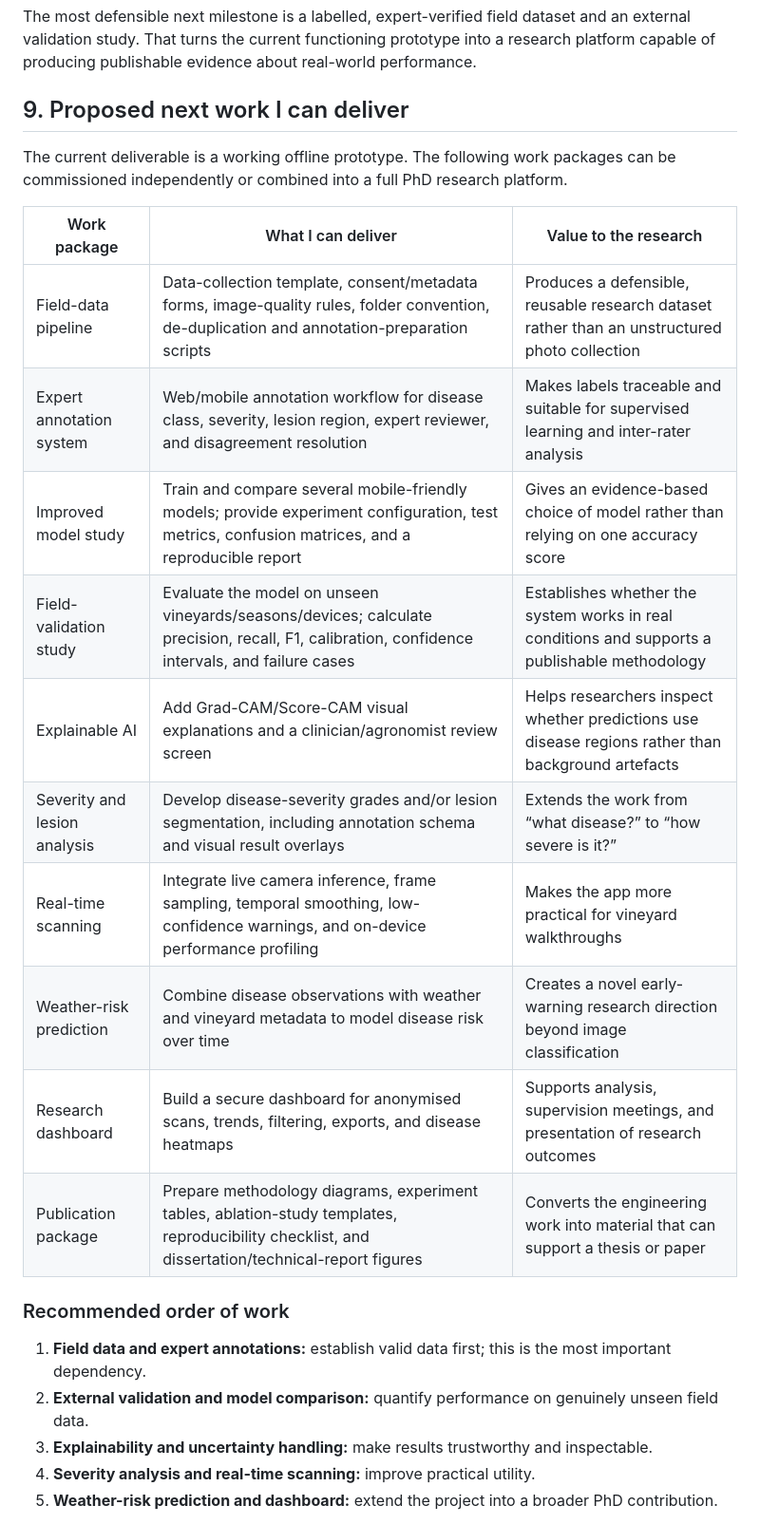
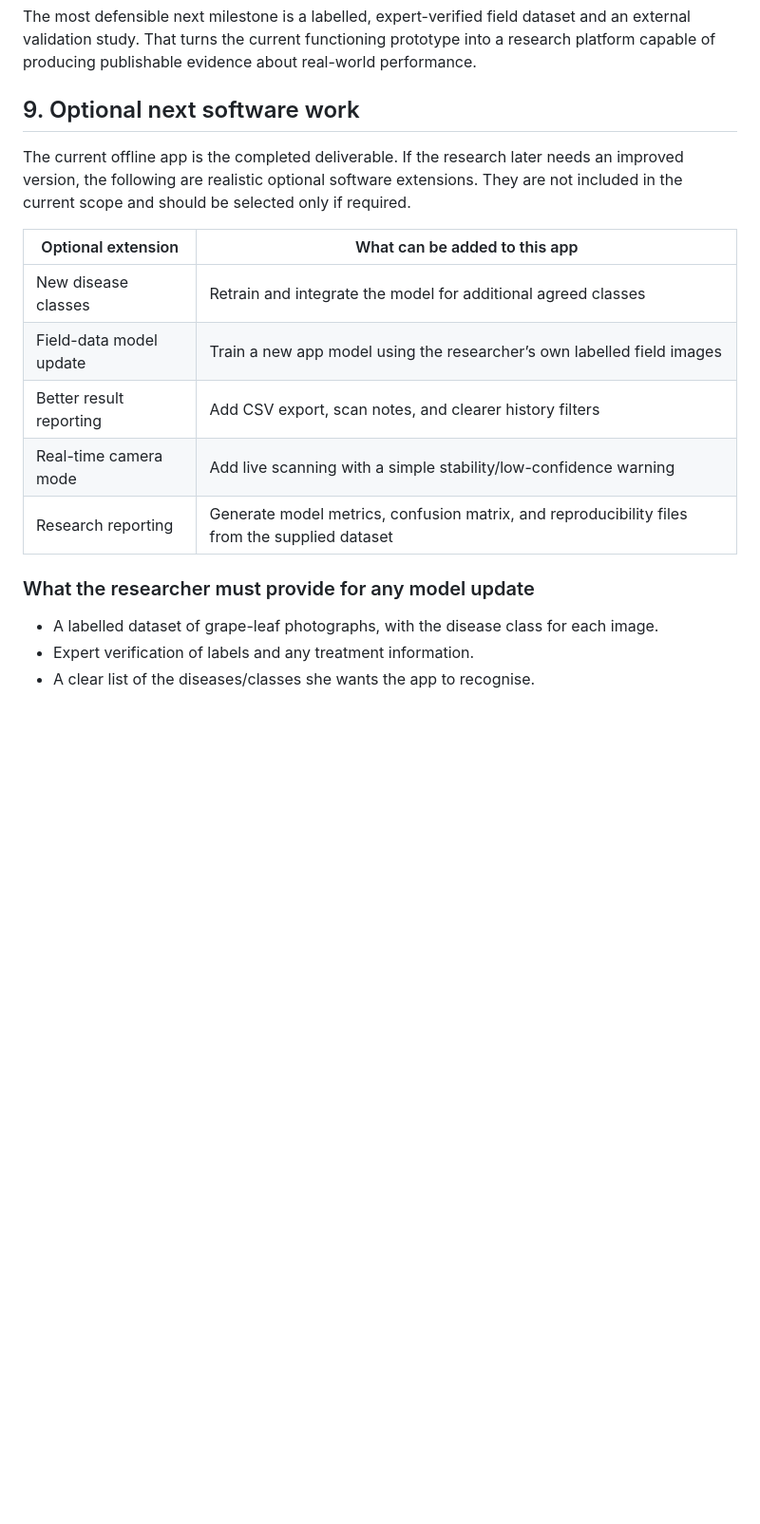
Before and after one commit to nischala755/vineyard_ai, a Markdown page: docs/VINEGUARD_PHD_PROJECT_REPORT.md, the part around one of its changes. Shown at 95% size. GitHub-like rendering; blank space fills up the shorter version.

Commit message:
Narrow optional research extension scope

```diff
--- a/docs/VINEGUARD_PHD_PROJECT_REPORT.md
+++ b/docs/VINEGUARD_PHD_PROJECT_REPORT.md
@@ -110,28 +110,21 @@ Research outcomes:
 
 The most defensible next milestone is a labelled, expert-verified field dataset and an external validation study. That turns the current functioning prototype into a research platform capable of producing publishable evidence about real-world performance.
 
-## 9. Proposed next work I can deliver
+## 9. Optional next software work
 
-The current deliverable is a working offline prototype. The following work packages can be commissioned independently or combined into a full PhD research platform.
+The current offline app is the completed deliverable. If the research later needs an improved version, the following are realistic optional software extensions. They are not included in the current scope and should be selected only if required.
 
-| Work package | What I can deliver | Value to the research |
-| --- | --- | --- |
-| Field-data pipeline | Data-collection template, consent/metadata forms, image-quality rules, folder convention, de-duplication and annotation-preparation scripts | Produces a defensible, reusable research dataset rather than an unstructured photo collection |
-| Expert annotation system | Web/mobile annotation workflow for disease class, severity, lesion region, expert reviewer, and disagreement resolution | Makes labels traceable and suitable for supervised learning and inter-rater analysis |
-| Improved model study | Train and compare several mobile-friendly models; provide experiment configuration, test metrics, confusion matrices, and a reproducible report | Gives an evidence-based choice of model rather than relying on one accuracy score |
-| Field-validation study | Evaluate the model on unseen vineyards/seasons/devices; calculate precision, recall, F1, calibration, confidence intervals, and failure cases | Establishes whether the system works in real conditions and supports a publishable methodology |
-| Explainable AI | Add Grad-CAM/Score-CAM visual explanations and a clinician/agronomist review screen | Helps researchers inspect whether predictions use disease regions rather than background artefacts |
-| Severity and lesion analysis | Develop disease-severity grades and/or lesion segmentation, including annotation schema and visual result overlays | Extends the work from “what disease?” to “how severe is it?” |
-| Real-time scanning | Integrate live camera inference, frame sampling, temporal smoothing, low-confidence warnings, and on-device performance profiling | Makes the app more practical for vineyard walkthroughs |
-| Weather-risk prediction | Combine disease observations with weather and vineyard metadata to model disease risk over time | Creates a novel early-warning research direction beyond image classification |
-| Research dashboard | Build a secure dashboard for anonymised scans, trends, filtering, exports, and disease heatmaps | Supports analysis, supervision meetings, and presentation of research outcomes |
-| Publication package | Prepare methodology diagrams, experiment tables, ablation-study templates, reproducibility checklist, and dissertation/technical-report figures | Converts the engineering work into material that can support a thesis or paper |
+| Optional extension | What can be added to this app |
+| --- | --- |
+| New disease classes | Retrain and integrate the model for additional agreed classes |
+| Field-data model update | Train a new app model using the researcher’s own labelled field images |
+| Better result reporting | Add CSV export, scan notes, and clearer history filters |
+| Real-time camera mode | Add live scanning with a simple stability/low-confidence warning |
+| Research reporting | Generate model metrics, confusion matrix, and reproducibility files from the supplied dataset |
 
-### Recommended order of work
+### What the researcher must provide for any model update
 
-1. **Field data and expert annotations:** establish valid data first; this is the most important dependency.
-2. **External validation and model comparison:** quantify performance on genuinely unseen field data.
-3. **Explainability and uncertainty handling:** make results trustworthy and inspectable.
-4. **Severity analysis and real-time scanning:** improve practical utility.
-5. **Weather-risk prediction and dashboard:** extend the project into a broader PhD contribution.
+- A labelled dataset of grape-leaf photographs, with the disease class for each image.
+- Expert verification of labels and any treatment information.
+- A clear list of the diseases/classes she wants the app to recognise.
 
```
Also changed, not shown: other parts of docs/VINEGUARD_PHD_PROJECT_REPORT.md (+1 -10 lines).
